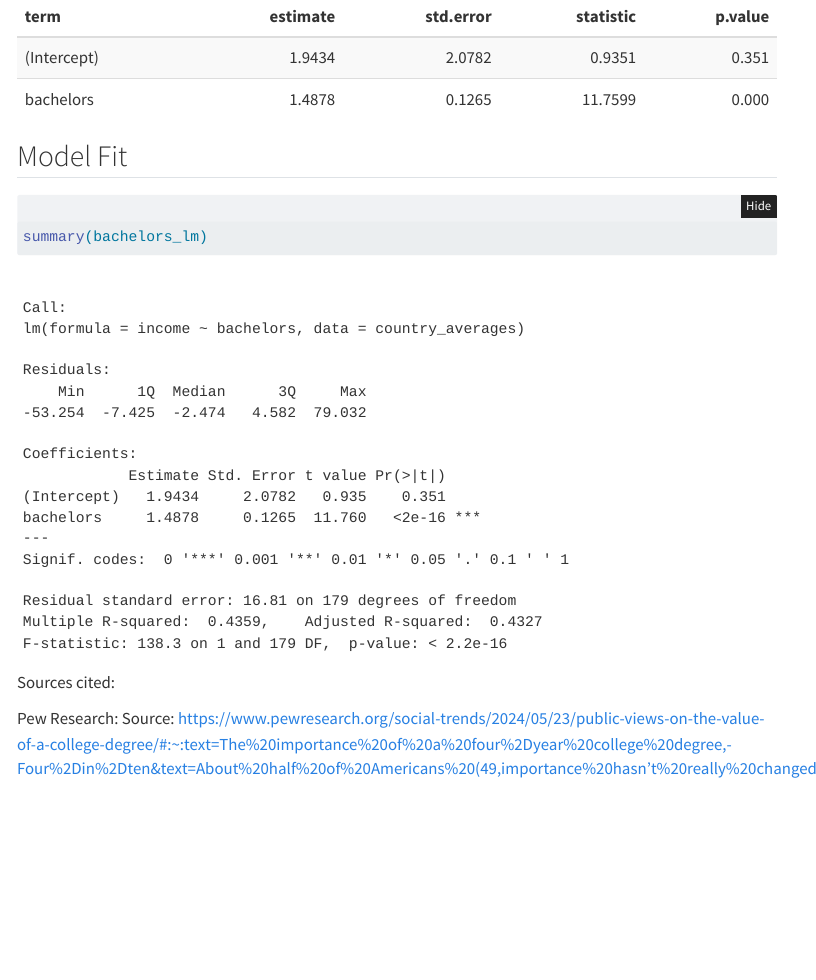
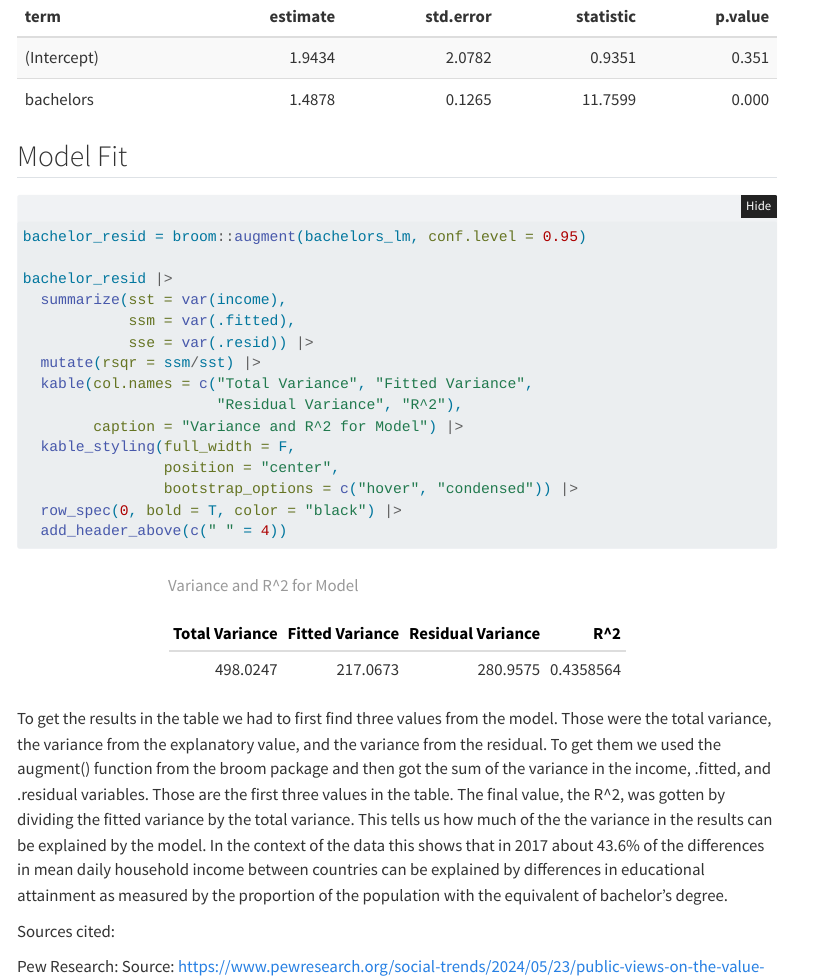
Before and after one commit to efstokes/PROJECT_331, a Quarto document (project_proposal.qmd): the page in a window 1100 px wide, from 3370 px down. Rendered offline with R 4.5, knitr and Pandoc in place of Quarto, with nearby package versions; folded parts are opened; some code elsewhere in the file could not run offline; menus at the side of the page are left out.

Commit message:
added model fit part

````diff
--- a/project_proposal.qmd
+++ b/project_proposal.qmd
@@ -141,8 +141,24 @@ broom::tidy(bachelors_lm)|>
 ## Model Fit
 
 ```{r}
-summary(bachelors_lm)
+bachelor_resid = broom::augment(bachelors_lm, conf.level = 0.95)
+
+bachelor_resid |>
+  summarize(sst = var(income),
+            ssm = var(.fitted),
+            sse = var(.resid)) |>
+  mutate(rsqr = ssm/sst) |>
+  kable(col.names = c("Total Variance", "Fitted Variance",
+                      "Residual Variance", "R^2"),
+        caption = "Variance and R^2 for Model") |>
+  kable_styling(full_width = F,
+                position = "center",
+                bootstrap_options = c("hover", "condensed")) |>
+  row_spec(0, bold = T, color = "black") |>
+  add_header_above(c(" " = 4))
 ```
+
+To get the results in the table we had to first find three values from the model. Those were the total variance, the variance from the explanatory value, and the variance from the residual. To get them we used the augment() function from the broom package and then got the sum of the variance in the income, .fitted, and .residual variables. Those are the first three values in the table. The final value, the R^2, was gotten by dividing the fitted variance by the total variance. This tells us how much of the the variance in the results can be explained by the model. In the context of the data this shows that in 2017 about 43.6% of the differences in mean daily household income between countries can be explained by differences in educational attainment as measured by the proportion of the population with the equivalent of bachelor's degree.
 
 Sources cited:
 
````
Also changed, not shown: project_proposal.html, project_proposal.qmd (6 more changed lines).
